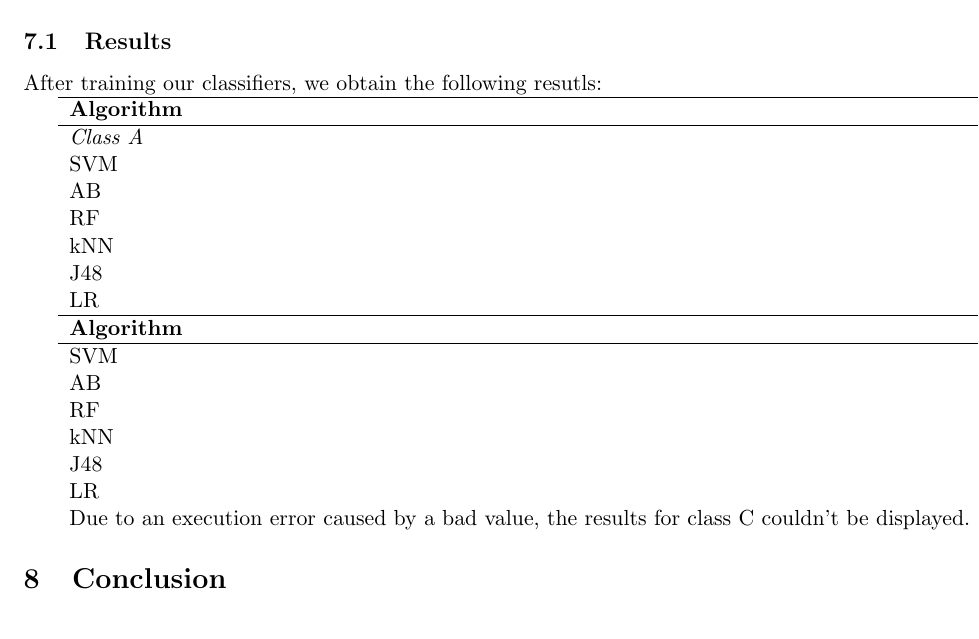
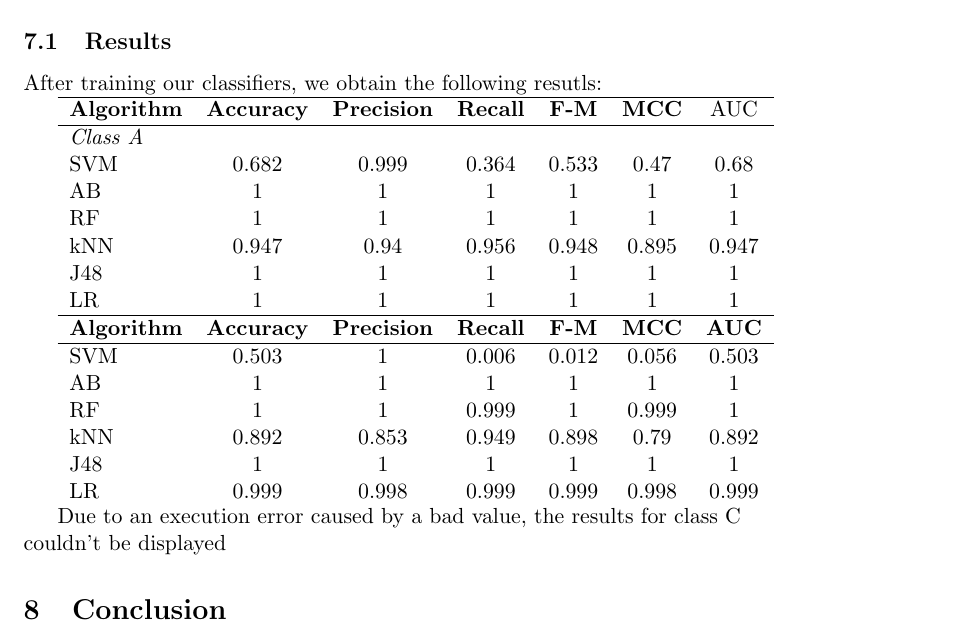
Before and after one commit to lnyaki/BigDataProject3, a LaTeX document (report/report.tex): part of page 7 of 8, cut so that both start at the same text. Compiled offline with pdfLaTeX.

Commit message:
Commit to pull.

```diff
--- a/report/report.tex
+++ b/report/report.tex
@@ -189,28 +189,28 @@ After training our classifiers, we obtain the following resutls:
 
 \begin{tabular}{lcccccc}
 	\hline
-	\textbf{Algorithm} 	& \textbf{Accuracy} 	& \textbf{Precision} & \textbf{Recall} & F-M 	& \textbf{MCC} & AUC\\
+	\textbf{Algorithm} 	& \textbf{Accuracy} 	& \textbf{Precision} & \textbf{Recall} &\textbf{F-M} 	& \textbf{MCC} & AUC\\
 	\hline
 	\textit{Class A}\\
-	SVM			&	0.682	&	0.999	&	0.364	&0.533 & 0.47 & 0.68\\
-	AB			&	1		&	1		&	1		& 1 	&	1	& 1   \\
-	RF			&	1		&	1		&	1		& 1   	&	1	& 1  \\
-	kNN			&	0.947	&	0.94	&	0.956	& 0.948 & 0.895 & 0.947\\
-	J48			&	1		&	1		&	1		& 1 	&	1	& 1   \\
-	LR			&	1		&	1		&	1		& 1 	&	1	& 1   \\
+	SVM	&	0.682	&	0.999	&	0.364	& 0.533 & 0.47 & 0.68\\
+	AB	&	1		&	1		&	1		& 1 	&	1	& 1   \\
+	RF	&	1		&	1		&	1		& 1   	&	1	& 1  \\
+	kNN	&	0.947	&	0.94	&	0.956	& 0.948 & 0.895 & 0.947\\
+	J48	&	1		&	1		&	1		& 1 	&	1	& 1   \\
+	LR	&	1		&	1		&	1		& 1 	&	1	& 1   \\
 	\hline
-	\textbf{Algorithm} 	& \textbf{Accuracy} 	& \textbf{Precision} & \textbf{Recall} & F-M 	& \textbf{MCC} & AUC\\
+	\textbf{Algorithm} 	& \textbf{Accuracy} 	& \textbf{Precision} & \textbf{Recall} & \textbf{F-M} 	& \textbf{MCC} & \textbf{AUC}\\
 	\hline
-	SVM			&	0.503	&	1	&	0.006	& 0.012 & 0.056 & 0.503\\
-	AB			&	1		&	1		&	1		& 1 	&	1	& 1   \\
-	RF			&	1		&	1		&	0.999		& 1   	&	0.999	& 1  \\
-	kNN			&	0.892	&	0.853	&	0.949	& 0.898 & 0.79 & 0.892\\
-	J48			&	1		&	1		&	1		& 1 	&	1	& 1   \\
-	LR			&	0.999		&	0.998		&	0.999		& 0.999 	&	0.998	& 0.999   \\
-
-	Due to an execution error caused by a bad value, the results for class C couldn't be displayed.
+	SVM	&	0.503	&	1		&	0.006	& 0.012 &  0.056   & 0.503 \\
+	AB	&	1		&	1		&	1		& 1 	&	1		& 1   \\
+	RF	&	1		&	1		&	0.999	& 1   	&	0.999	& 1  	\\
+	kNN	&	0.892	&	0.853	&	0.949	& 0.898 &   0.79 	& 0.892 \\
+	J48	&	1		&	1		&	1		& 1 	&	1		& 1   	\\
+	LR	&	0.999	&	0.998	&	0.999	& 0.999 &	0.998	& 0.999   \\
 
 \end{tabular}
+
+	Due to an execution error caused by a bad value, the results for class C couldn't be displayed
 
 \section{Conclusion}
 In this project, we first familiarized ourselves with the various dataset provided before starting building features that emulated the 5 studies described in Cresci \textit{et al}. \\
```
